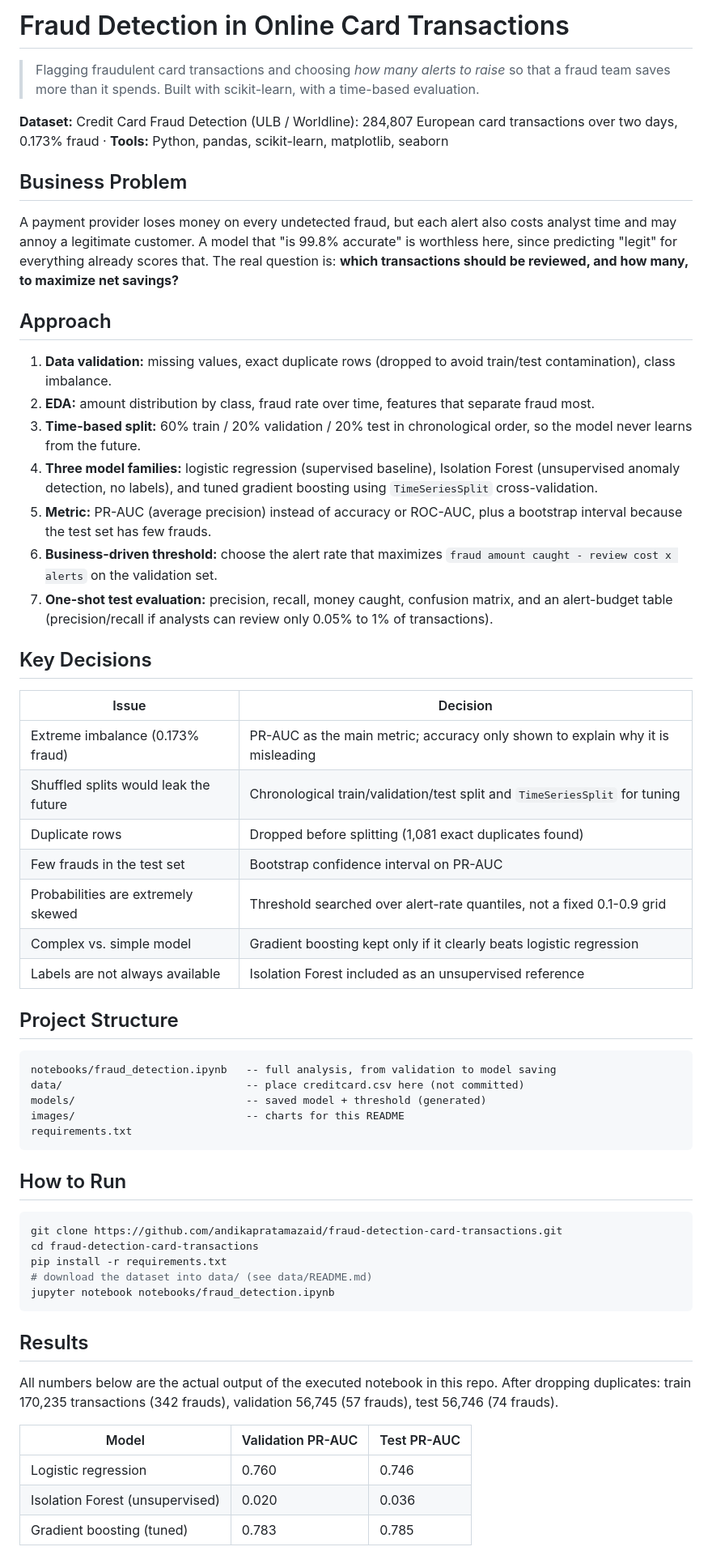
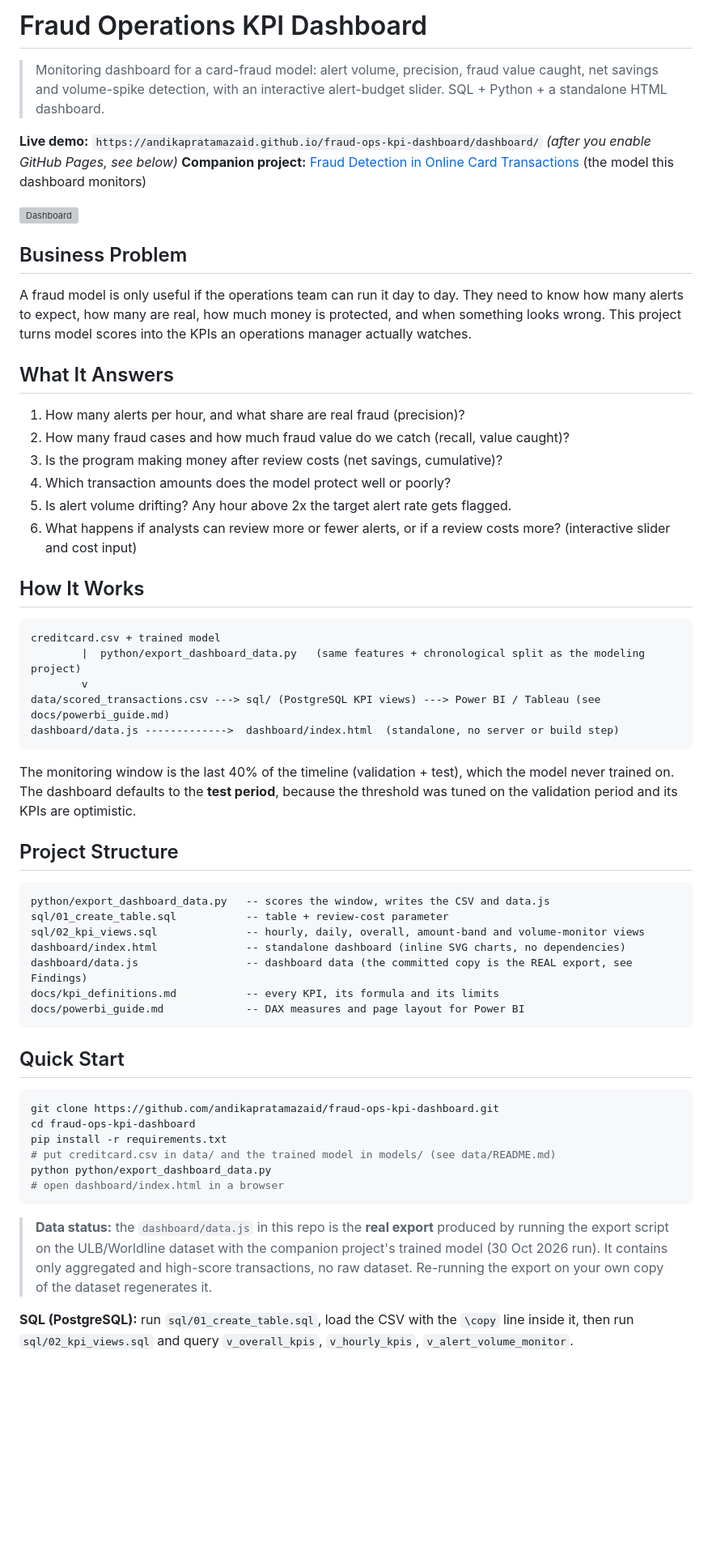
Before and after one commit to andikapratamazaid/fraud-ops-kpi-dashboard, a Markdown page: README.md, the part around one of its changes. Shown at 81% size. Drawn GitHub-style; blank space fills up the shorter version; grey boxes are pictures that could not be loaded.

Commit message:
Replace wrong README with fraud operations KPI dashboard files

````diff
--- a/README.md
+++ b/README.md
@@ -1,56 +1,55 @@
-# Fraud Detection in Online Card Transactions
+# Fraud Operations KPI Dashboard
 
-> Flagging fraudulent card transactions and choosing *how many alerts to raise* so that a fraud team saves more than it spends. Built with scikit-learn, with a time-based evaluation.
+> Monitoring dashboard for a card-fraud model: alert volume, precision, fraud value caught, net savings and volume-spike detection, with an interactive alert-budget slider. SQL + Python + a standalone HTML dashboard.
 
-**Dataset:** Credit Card Fraud Detection (ULB / Worldline): 284,807 European card transactions over two days, 0.173% fraud · **Tools:** Python, pandas, scikit-learn, matplotlib, seaborn
+**Live demo:** `https://andikapratamazaid.github.io/fraud-ops-kpi-dashboard/dashboard/` *(after you enable GitHub Pages, see below)*
+**Companion project:** [Fraud Detection in Online Card Transactions](https://github.com/andikapratamazaid/fraud-detection-card-transactions) (the model this dashboard monitors)
+
+![Dashboard](images/dashboard.png)
 
 ## Business Problem
-A payment provider loses money on every undetected fraud, but each alert also costs analyst time and may annoy a legitimate customer. A model that "is 99.8% accurate" is worthless here, since predicting "legit" for everything already scores that. The real question is: **which transactions should be reviewed, and how many, to maximize net savings?**
+A fraud model is only useful if the operations team can run it day to day. They need to know how many alerts to expect, how many are real, how much money is protected, and when something looks wrong. This project turns model scores into the KPIs an operations manager actually watches.
 
-## Approach
-1. **Data validation:** missing values, exact duplicate rows (dropped to avoid train/test contamination), class imbalance.
-2. **EDA:** amount distribution by class, fraud rate over time, features that separate fraud most.
-3. **Time-based split:** 60% train / 20% validation / 20% test in chronological order, so the model never learns from the future.
-4. **Three model families:** logistic regression (supervised baseline), Isolation Forest (unsupervised anomaly detection, no labels), and tuned gradient boosting using `TimeSeriesSplit` cross-validation.
-5. **Metric:** PR-AUC (average precision) instead of accuracy or ROC-AUC, plus a bootstrap interval because the test set has few frauds.
-6. **Business-driven threshold:** choose the alert rate that maximizes `fraud amount caught - review cost x alerts` on the validation set.
-7. **One-shot test evaluation:** precision, recall, money caught, confusion matrix, and an alert-budget table (precision/recall if analysts can review only 0.05% to 1% of transactions).
+## What It Answers
+1. How many alerts per hour, and what share are real fraud (precision)?
+2. How many fraud cases and how much fraud value do we catch (recall, value caught)?
+3. Is the program making money after review costs (net savings, cumulative)?
+4. Which transaction amounts does the model protect well or poorly?
+5. Is alert volume drifting? Any hour above 2x the target alert rate gets flagged.
+6. What happens if analysts can review more or fewer alerts, or if a review costs more? (interactive slider and cost input)
 
-## Key Decisions
-| Issue | Decision |
-|---|---|
-| Extreme imbalance (0.173% fraud) | PR-AUC as the main metric; accuracy only shown to explain why it is misleading |
-| Shuffled splits would leak the future | Chronological train/validation/test split and `TimeSeriesSplit` for tuning |
-| Duplicate rows | Dropped before splitting (1,081 exact duplicates found) |
-| Few frauds in the test set | Bootstrap confidence interval on PR-AUC |
-| Probabilities are extremely skewed | Threshold searched over alert-rate quantiles, not a fixed 0.1-0.9 grid |
-| Complex vs. simple model | Gradient boosting kept only if it clearly beats logistic regression |
-| Labels are not always available | Isolation Forest included as an unsupervised reference |
+## How It Works
+```
+creditcard.csv + trained model
+        |  python/export_dashboard_data.py   (same features + chronological split as the modeling project)
+        v
+data/scored_transactions.csv ---> sql/ (PostgreSQL KPI views) ---> Power BI / Tableau (see docs/powerbi_guide.md)
+dashboard/data.js ------------->  dashboard/index.html  (standalone, no server or build step)
+```
+The monitoring window is the last 40% of the timeline (validation + test), which the model never trained on. The dashboard defaults to the **test period**, because the threshold was tuned on the validation period and its KPIs are optimistic.
 
 ## Project Structure
 ```
-notebooks/fraud_detection.ipynb   -- full analysis, from validation to model saving
-data/                             -- place creditcard.csv here (not committed)
-models/                           -- saved model + threshold (generated)
-images/                           -- charts for this README
-requirements.txt
+python/export_dashboard_data.py   -- scores the window, writes the CSV and data.js
+sql/01_create_table.sql           -- table + review-cost parameter
+sql/02_kpi_views.sql              -- hourly, daily, overall, amount-band and volume-monitor views
+dashboard/index.html              -- standalone dashboard (inline SVG charts, no dependencies)
+dashboard/data.js                 -- dashboard data (the committed copy is the REAL export, see Findings)
+docs/kpi_definitions.md           -- every KPI, its formula and its limits
+docs/powerbi_guide.md             -- DAX measures and page layout for Power BI
 ```
 
-## How to Run
+## Quick Start
 ```bash
-git clone https://github.com/andikapratamazaid/fraud-detection-card-transactions.git
-cd fraud-detection-card-transactions
+git clone https://github.com/andikapratamazaid/fraud-ops-kpi-dashboard.git
+cd fraud-ops-kpi-dashboard
 pip install -r requirements.txt
-# download the dataset into data/ (see data/README.md)
-jupyter notebook notebooks/fraud_detection.ipynb
+# put creditcard.csv in data/ and the trained model in models/ (see data/README.md)
+python python/export_dashboard_data.py
+# open dashboard/index.html in a browser
 ```
 
-## Results
-All numbers below are the actual output of the executed notebook in this repo. After dropping duplicates: train 170,235 transactions (342 frauds), validation 56,745 (57 frauds), test 56,746 (74 frauds).
+> **Data status:** the `dashboard/data.js` in this repo is the **real export** produced by running the export script on the ULB/Worldline dataset with the companion project's trained model (30 Oct 2026 run). It contains only aggregated and high-score transactions, no raw dataset. Re-running the export on your own copy of the dataset regenerates it.
 
-| Model | Validation PR-AUC | Test PR-AUC |
-|---|---|---|
-| Logistic regression | 0.760 | 0.746 |
-| Isolation Forest (unsupervised) | 0.020 | 0.036 |
-| Gradient boosting (tuned) | 0.783 | 0.785 |
+**SQL (PostgreSQL):** run `sql/01_create_table.sql`, load the CSV with the `\copy` line inside it, then run `sql/02_kpi_views.sql` and query `v_overall_kpis`, `v_hourly_kpis`, `v_alert_volume_monitor`.
 
````
Also changed, not shown: other parts of README.md (+26 -29 lines).
